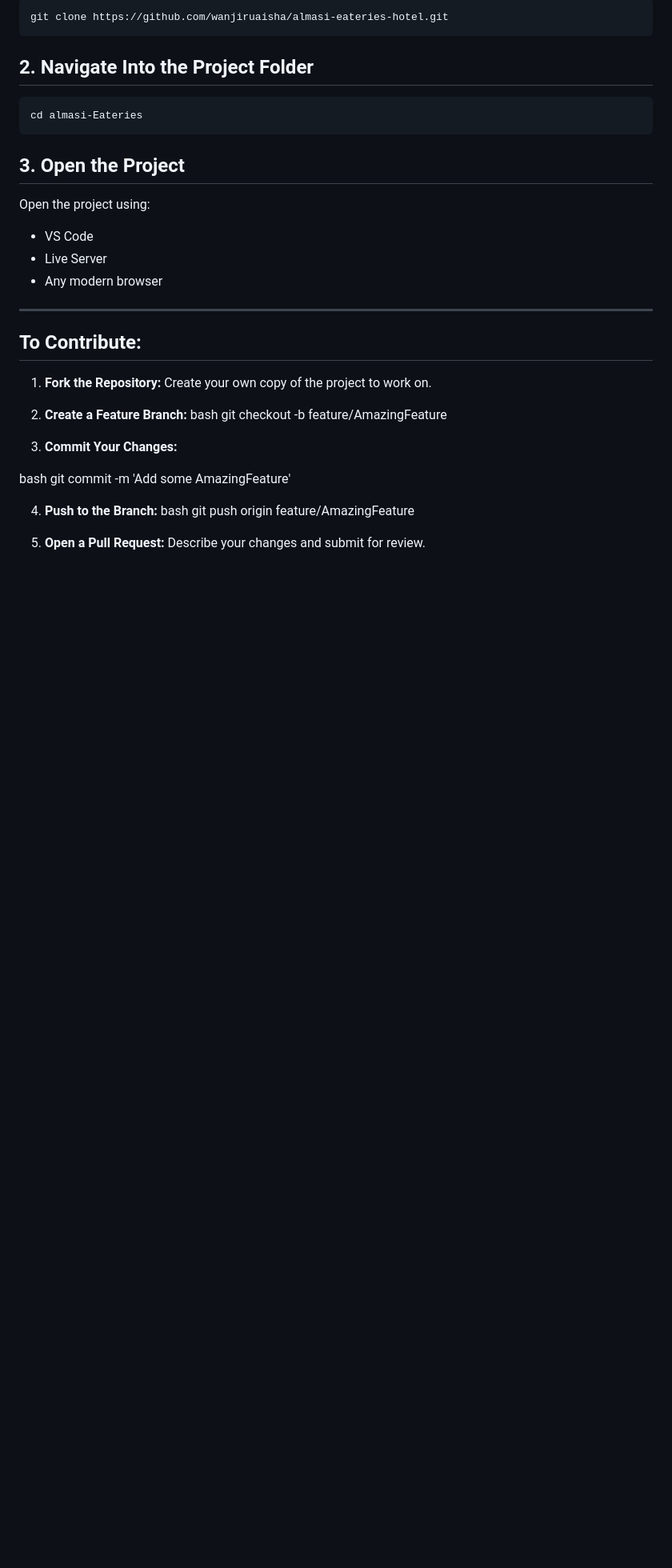
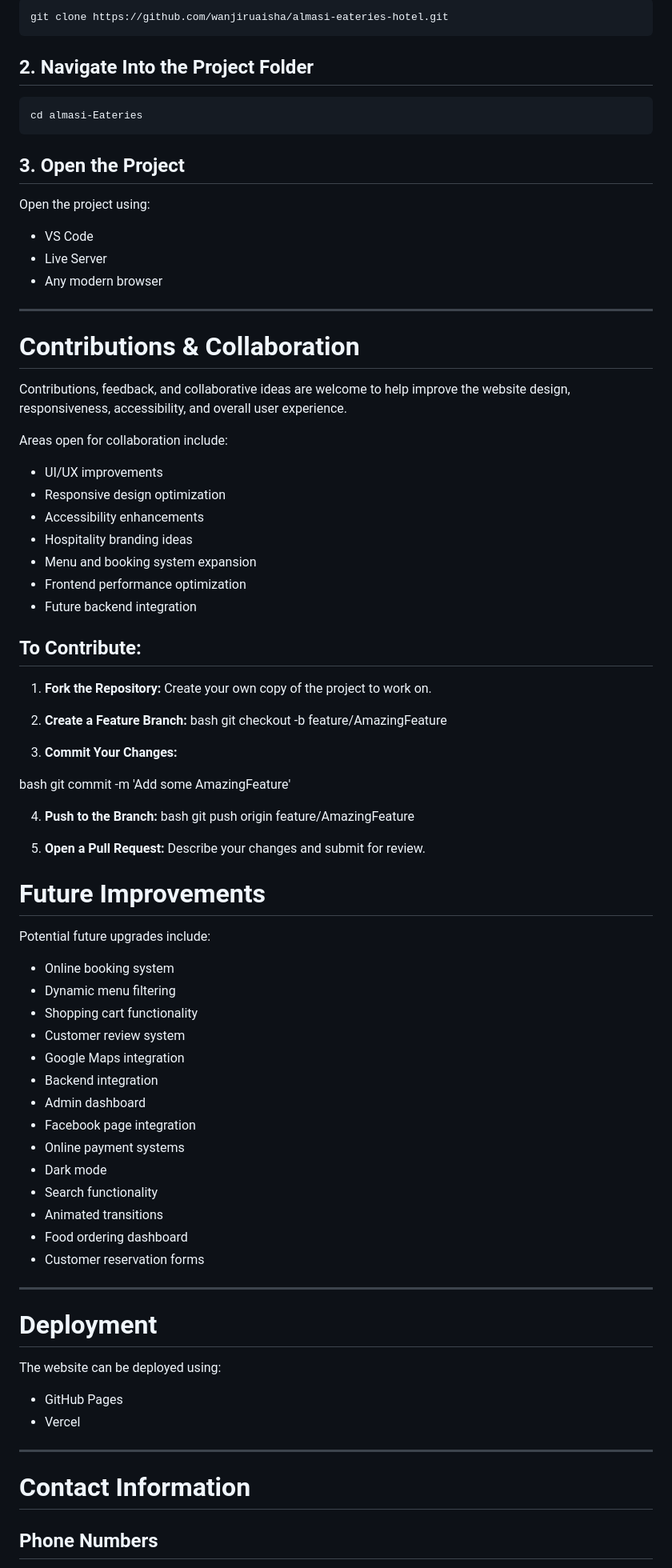
Before and after one commit to wanjiruaisha/almasi-stay-and-dine, a Markdown page: README.md, the part around one of its changes. Shown at 80% size. GitHub-like rendering; blank space fills up the shorter version.

```diff
--- a/README.md
+++ b/README.md
@@ -160,6 +253,20 @@ Open the project using:
 
 ---
 
+# Contributions & Collaboration
+
+Contributions, feedback, and collaborative ideas are welcome to help improve the website design, responsiveness, accessibility, and overall user experience.
+
+Areas open for collaboration include:
+
+- UI/UX improvements
+- Responsive design optimization
+- Accessibility enhancements
+- Hospitality branding ideas
+- Menu and booking system expansion
+- Frontend performance optimization
+- Future backend integration
+
 ## To Contribute:
 
 1. **Fork the Repository:** Create your own copy of the project to work on.
@@ -178,3 +285,40 @@ bash
     git push origin feature/AmazingFeature
 
 5.  **Open a Pull Request:** Describe your changes and submit for review.
+
+
+
+# Future Improvements
+
+Potential future upgrades include:
+
+- Online booking system
+- Dynamic menu filtering
+- Shopping cart functionality
+- Customer review system
+- Google Maps integration
+- Backend integration
+- Admin dashboard
+- Facebook page integration
+- Online payment systems
+- Dark mode
+- Search functionality
+- Animated transitions
+- Food ordering dashboard
+- Customer reservation forms
+
+---
+
+# Deployment
+
+The website can be deployed using:
+
+- GitHub Pages
+- Vercel
+
+---
+
+# Contact Information
+
+## Phone Numbers
+
```
Also changed, not shown: other parts of README.md (+155 -31 lines).
